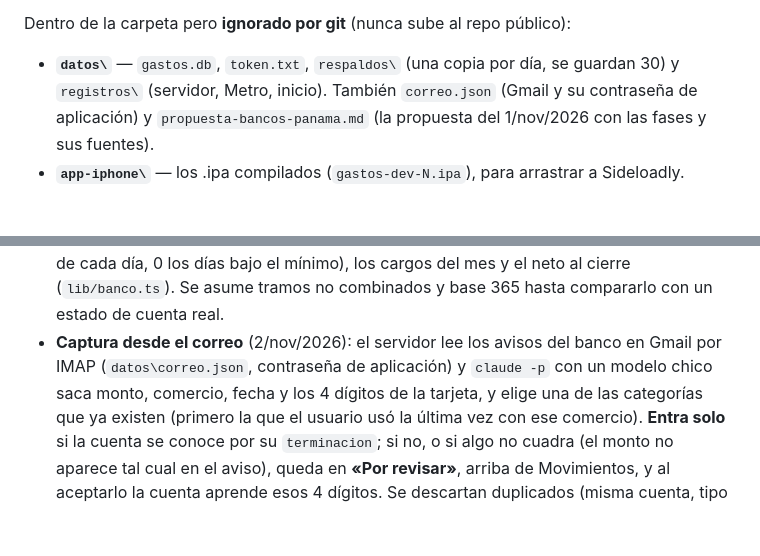
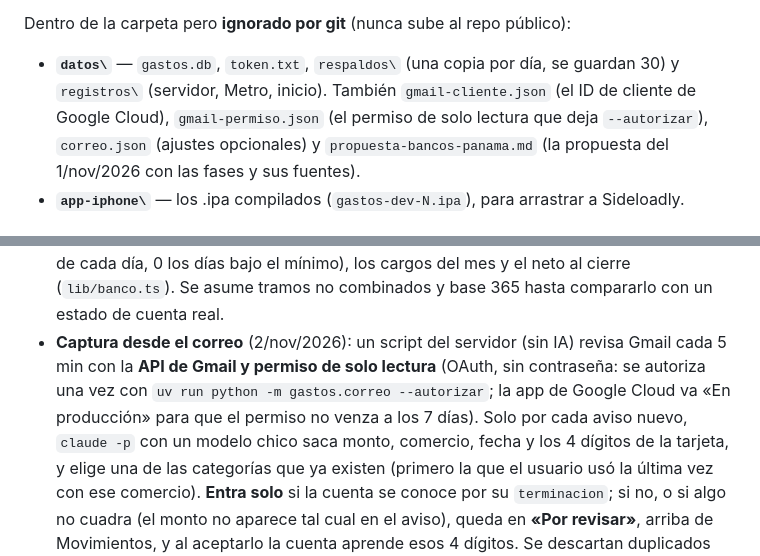
Before and after one commit to serso2601/libro-de-gastos, a Markdown page: CLAUDE.md, 2 parts joined by grey strips. Rendered like a GitHub page; blank space fills up the shorter version.

Commit message:
CLAUDE.md y PENDIENTES: Gmail por API y la hora automática
Co-Authored-By: Claude Opus 5.5 <noreply@anthropic.com>

```diff
--- a/CLAUDE.md
+++ b/CLAUDE.md
@@ -42,7 +42,8 @@ sigue activo en el repo, apagarlo en Settings → Pages.
 
 Dentro de la carpeta pero **ignorado por git** (nunca sube al repo público):
 - **`datos\`** — `gastos.db`, `token.txt`, `respaldos\` (una copia por día, se guardan 30) y
-  `registros\` (servidor, Metro, inicio). También `correo.json` (Gmail y su contraseña de aplicación)
+  `registros\` (servidor, Metro, inicio). También `gmail-cliente.json` (el ID de cliente de Google
+  Cloud), `gmail-permiso.json` (el permiso de solo lectura que deja `--autorizar`), `correo.json` (ajustes opcionales)
   y `propuesta-bancos-panama.md` (la propuesta del 1/nov/2026 con las fases y sus fuentes).
 - **`app-iphone\`** — los .ipa compilados (`gastos-dev-N.ipa`), para arrastrar a Sideloadly.
 
@@ -203,8 +204,10 @@ Dentro de la carpeta pero **ignorado por git** (nunca sube al repo público):
   (el usuario lo pidió así), el interés estimado del mes (saldo de cada día, 0 los días bajo el
   mínimo), los cargos del mes y el neto al cierre (`lib/banco.ts`). Se asume tramos no combinados y
   base 365 hasta compararlo con un estado de cuenta real.
-- **Captura desde el correo** (2/nov/2026): el servidor lee los avisos del banco en Gmail por IMAP
-  (`datos\correo.json`, contraseña de aplicación) y `claude -p` con un modelo chico saca monto,
+- **Captura desde el correo** (2/nov/2026): un script del servidor (sin IA) revisa Gmail cada 5 min con
+  la **API de Gmail y permiso de solo lectura** (OAuth, sin contraseña: se autoriza una vez con
+  `uv run python -m gastos.correo --autorizar`; la app de Google Cloud va «En producción» para que el
+  permiso no venza a los 7 días). Solo por cada aviso nuevo, `claude -p` con un modelo chico saca monto,
   comercio, fecha y los 4 dígitos de la tarjeta, y elige una de las categorías que ya existen
   (primero la que el usuario usó la última vez con ese comercio). **Entra solo** si la cuenta se
   conoce por su `terminacion`; si no, o si algo no cuadra (el monto no aparece tal cual en el aviso),
```
Also changed, not shown: PENDIENTES.md (+7 -4 lines).
